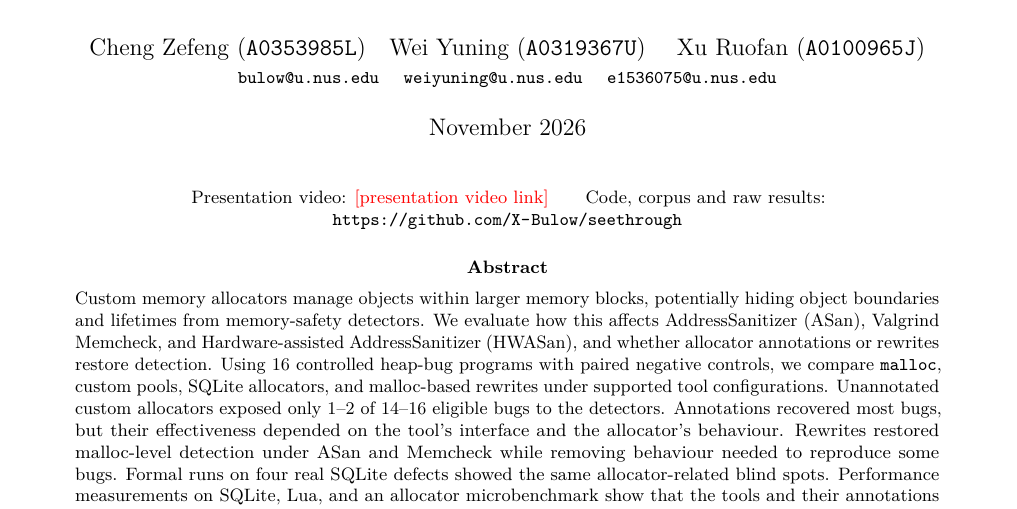
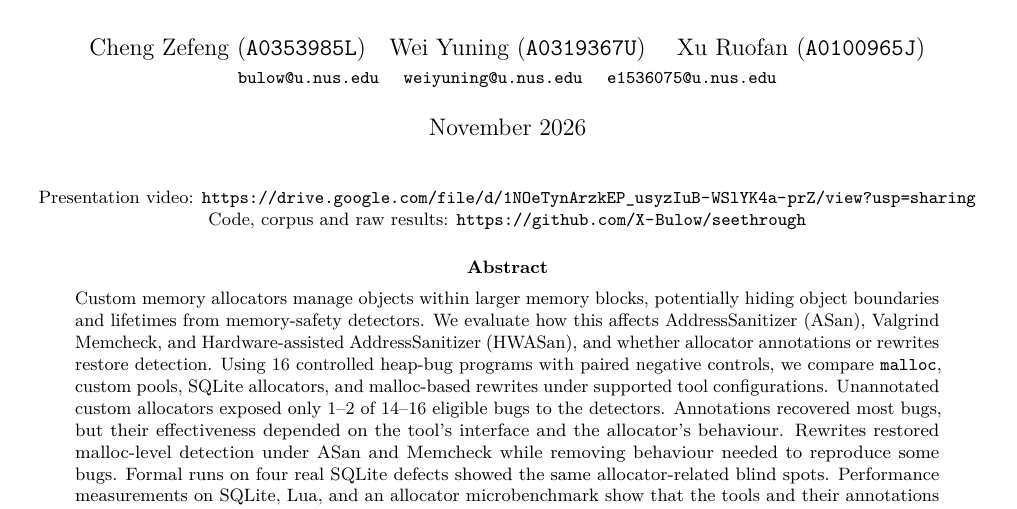
Before and after one commit to X-Bulow/seethrough, a LaTeX paper (report/src/main.tex): part of page 1 of 15, cut so that both start at the same text. Compiled offline with pdfLaTeX.

Commit message:
Update video link in main.texu

```diff
--- a/report/src/main.tex
+++ b/report/src/main.tex
@@ -40,7 +40,7 @@ numbers=left, numberstyle=\tiny\color{black!50}, numbersep=6pt, xleftmargin=1.6e
 % ---------------------------------------------------------------- submission details
 % Fill in the presentation video link before submitting.
 \newcommand{\groupnumber}{501}
-\newcommand{\videolink}{\textcolor{red}{[presentation video link]}}
+\newcommand{\videolink}{\url{https://drive.google.com/file/d/1NOeTynArzkEP_usyzIuB-WSlYK4a-prZ/view?usp=sharing}}
 \newcommand{\repourl}{\url{https://github.com/X-Bulow/seethrough}}
 
 % ---------------------------------------------------------------- detection-matrix cells
```
